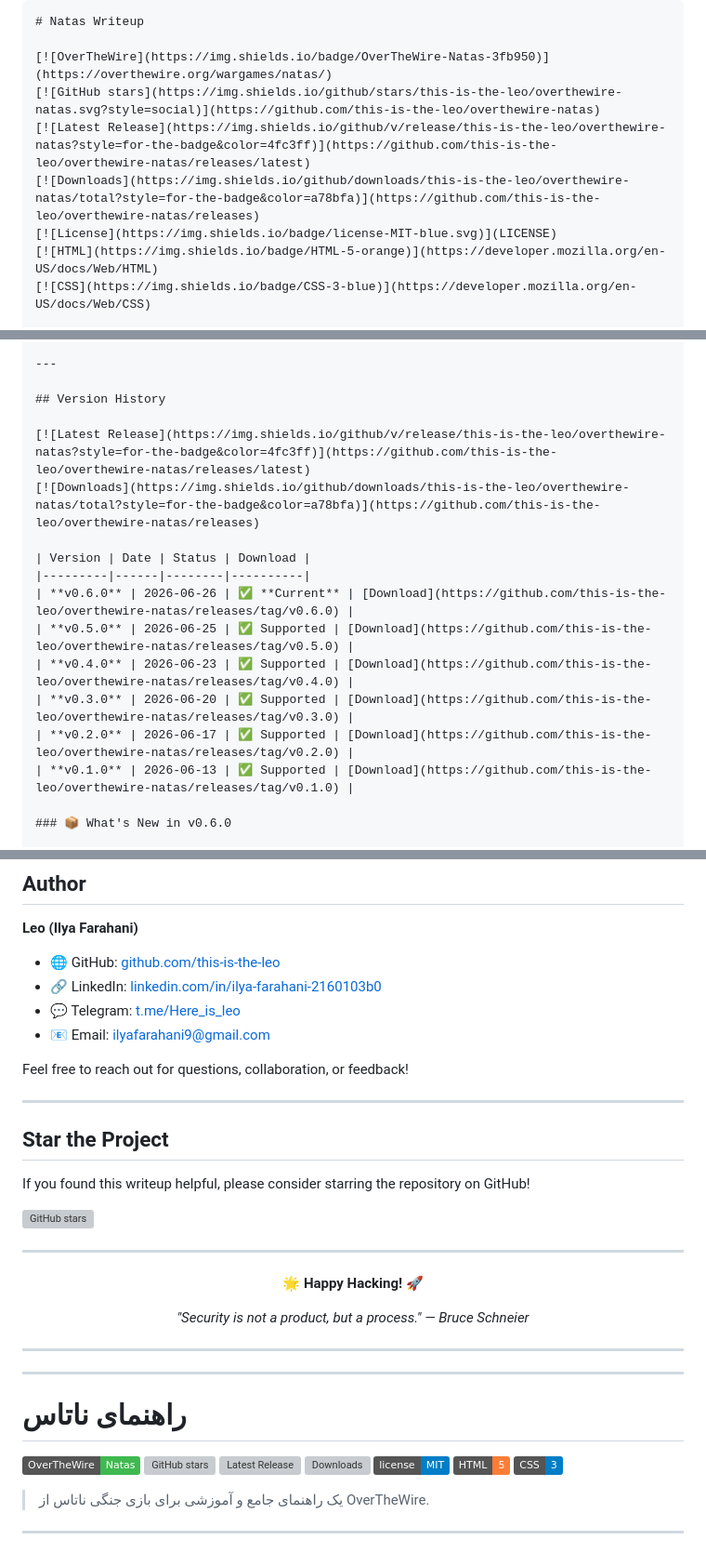
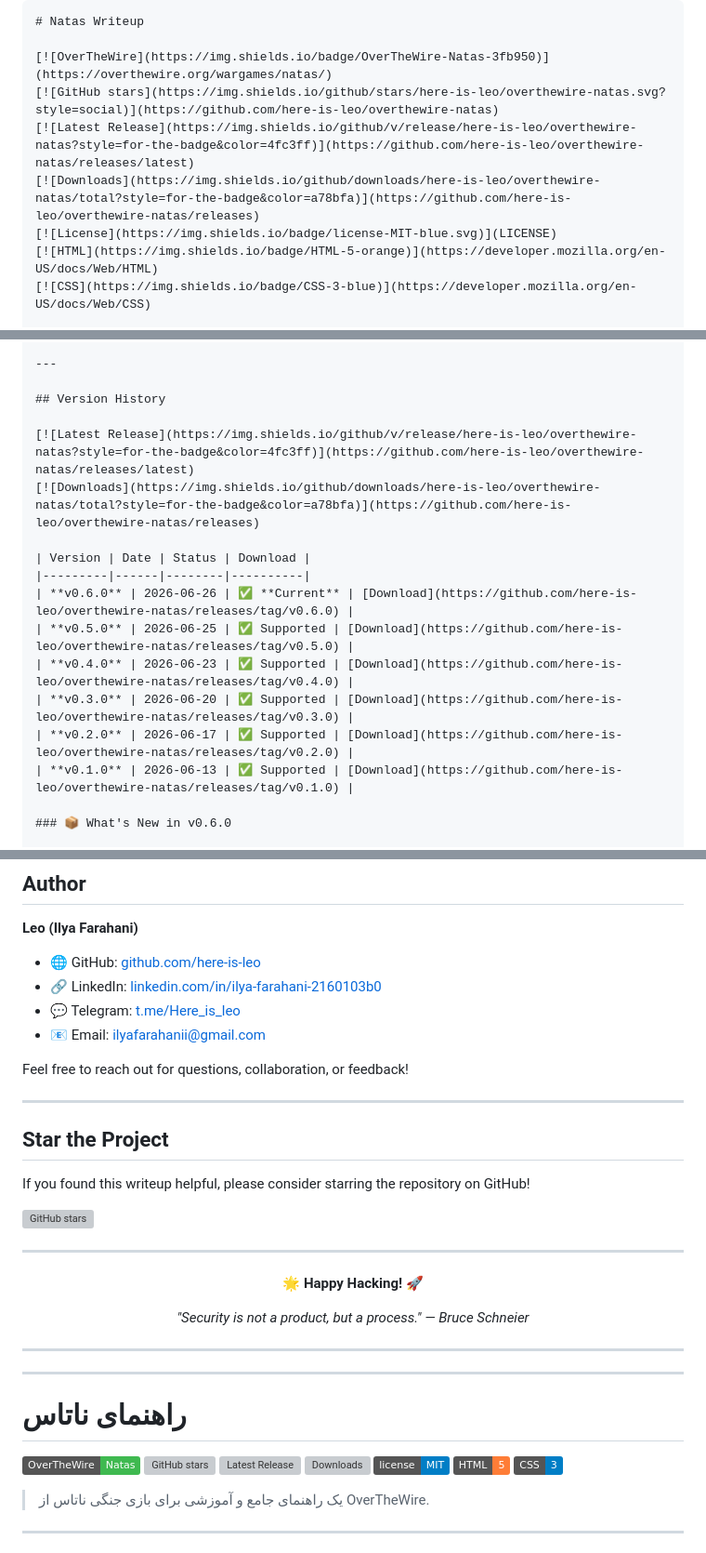
Before and after one commit to here-is-leo/overthewire-natas, a Markdown page: README.md, 3 parts joined by grey strips. Shown at 93% size. Drawn GitHub-style; badges without logos; grey boxes are pictures that could not be loaded.

```diff
--- a/README.md
+++ b/README.md
@@ -2,9 +2,9 @@
 # Natas Writeup
 
 [![OverTheWire](https://img.shields.io/badge/OverTheWire-Natas-3fb950)](https://overthewire.org/wargames/natas/)
-[![GitHub stars](https://img.shields.io/github/stars/this-is-the-leo/overthewire-natas.svg?style=social)](https://github.com/this-is-the-leo/overthewire-natas)
-[![Latest Release](https://img.shields.io/github/v/release/this-is-the-leo/overthewire-natas?style=for-the-badge&color=4fc3ff)](https://github.com/this-is-the-leo/overthewire-natas/releases/latest)
-[![Downloads](https://img.shields.io/github/downloads/this-is-the-leo/overthewire-natas/total?style=for-the-badge&color=a78bfa)](https://github.com/this-is-the-leo/overthewire-natas/releases)
+[![GitHub stars](https://img.shields.io/github/stars/here-is-leo/overthewire-natas.svg?style=social)](https://github.com/here-is-leo/overthewire-natas)
+[![Latest Release](https://img.shields.io/github/v/release/here-is-leo/overthewire-natas?style=for-the-badge&color=4fc3ff)](https://github.com/here-is-leo/overthewire-natas/releases/latest)
+[![Downloads](https://img.shields.io/github/downloads/here-is-leo/overthewire-natas/total?style=for-the-badge&color=a78bfa)](https://github.com/here-is-leo/overthewire-natas/releases)
 [![License](https://img.shields.io/badge/license-MIT-blue.svg)](LICENSE)
 [![HTML](https://img.shields.io/badge/HTML-5-orange)](https://developer.mozilla.org/en-US/docs/Web/HTML)
 [![CSS](https://img.shields.io/badge/CSS-3-blue)](https://developer.mozilla.org/en-US/docs/Web/CSS)
@@ -348,17 +348,17 @@ Session IDs must be cryptographically random with high entropy. Never use sequen
 
 ## Version History
 
-[![Latest Release](https://img.shields.io/github/v/release/this-is-the-leo/overthewire-natas?style=for-the-badge&color=4fc3ff)](https://github.com/this-is-the-leo/overthewire-natas/releases/latest)
-[![Downloads](https://img.shields.io/github/downloads/this-is-the-leo/overthewire-natas/total?style=for-the-badge&color=a78bfa)](https://github.com/this-is-the-leo/overthewire-natas/releases)
+[![Latest Release](https://img.shields.io/github/v/release/here-is-leo/overthewire-natas?style=for-the-badge&color=4fc3ff)](https://github.com/here-is-leo/overthewire-natas/releases/latest)
+[![Downloads](https://img.shields.io/github/downloads/here-is-leo/overthewire-natas/total?style=for-the-badge&color=a78bfa)](https://github.com/here-is-leo/overthewire-natas/releases)
 
 | Version | Date | Status | Download |
 |---------|------|--------|----------|
-| **v0.6.0** | 2026-06-26 | ✅ **Current** | [Download](https://github.com/this-is-the-leo/overthewire-natas/releases/tag/v0.6.0) |
-| **v0.5.0** | 2026-06-25 | ✅ Supported | [Download](https://github.com/this-is-the-leo/overthewire-natas/releases/tag/v0.5.0) |
-| **v0.4.0** | 2026-06-23 | ✅ Supported | [Download](https://github.com/this-is-the-leo/overthewire-natas/releases/tag/v0.4.0) |
-| **v0.3.0** | 2026-06-20 | ✅ Supported | [Download](https://github.com/this-is-the-leo/overthewire-natas/releases/tag/v0.3.0) |
-| **v0.2.0** | 2026-06-17 | ✅ Supported | [Download](https://github.com/this-is-the-leo/overthewire-natas/releases/tag/v0.2.0) |
-| **v0.1.0** | 2026-06-13 | ✅ Supported | [Download](https://github.com/this-is-the-leo/overthewire-natas/releases/tag/v0.1.0) |
+| **v0.6.0** | 2026-06-26 | ✅ **Current** | [Download](https://github.com/here-is-leo/overthewire-natas/releases/tag/v0.6.0) |
+| **v0.5.0** | 2026-06-25 | ✅ Supported | [Download](https://github.com/here-is-leo/overthewire-natas/releases/tag/v0.5.0) |
+| **v0.4.0** | 2026-06-23 | ✅ Supported | [Download](https://github.com/here-is-leo/overthewire-natas/releases/tag/v0.4.0) |
+| **v0.3.0** | 2026-06-20 | ✅ Supported | [Download](https://github.com/here-is-leo/overthewire-natas/releases/tag/v0.3.0) |
+| **v0.2.0** | 2026-06-17 | ✅ Supported | [Download](https://github.com/here-is-leo/overthewire-natas/releases/tag/v0.2.0) |
+| **v0.1.0** | 2026-06-13 | ✅ Supported | [Download](https://github.com/here-is-leo/overthewire-natas/releases/tag/v0.1.0) |
 
 ### 📦 What's New in v0.6.0
 
@@ -460,10 +460,10 @@ SOFTWARE.
 
 **Leo (Ilya Farahani)**
 
-- 🌐 GitHub: [github.com/this-is-the-leo](https://github.com/this-is-the-leo)
+- 🌐 GitHub: [github.com/here-is-leo](https://github.com/here-is-leo)
 - 🔗 LinkedIn: [linkedin.com/in/ilya-farahani-2160103b0](https://www.linkedin.com/in/ilya-farahani-2160103b0)
 - 💬 Telegram: [t.me/Here_is_leo](https://t.me/Here_is_leo)
-- 📧 Email: ilyafarahani9@gmail.com
+- 📧 Email: ilyafarahanii@gmail.com
 
 Feel free to reach out for questions, collaboration, or feedback!
 
```
Also changed, not shown: other parts of README.md (+17 -17 lines).
